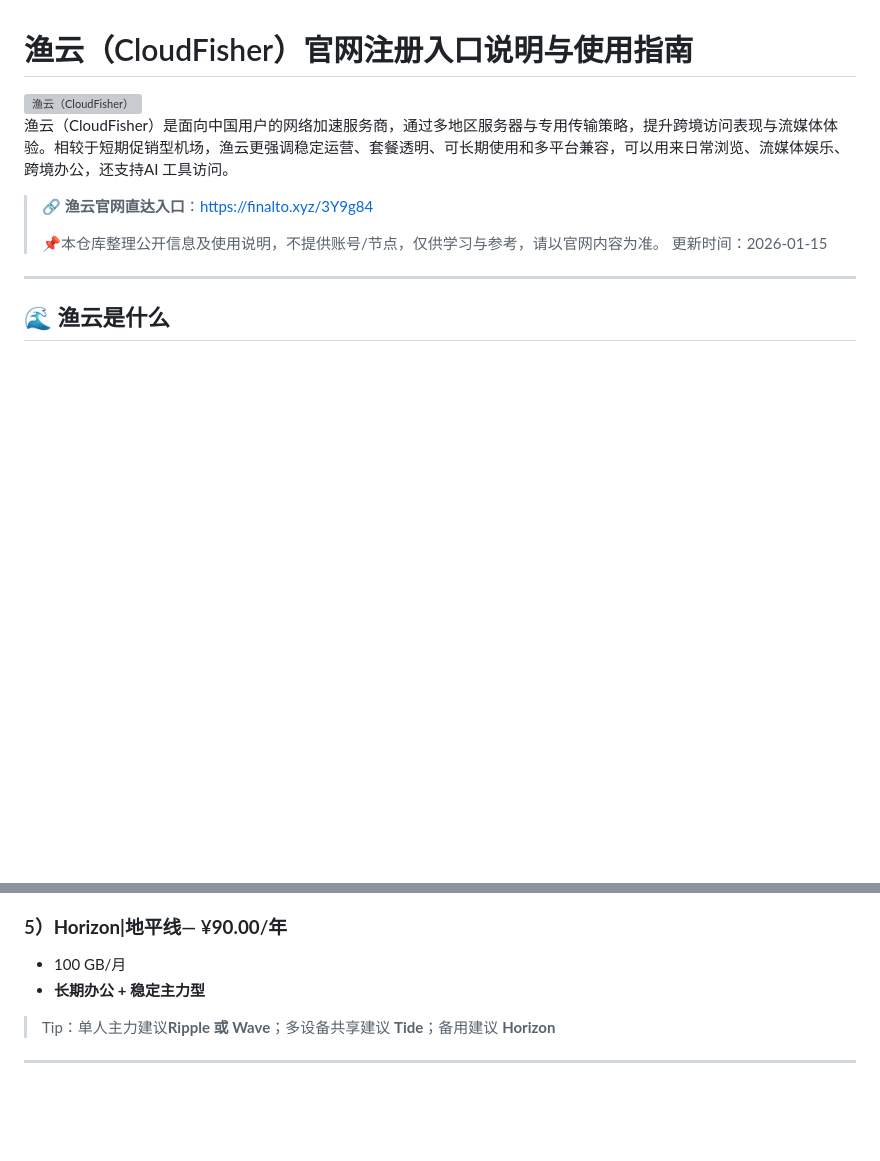
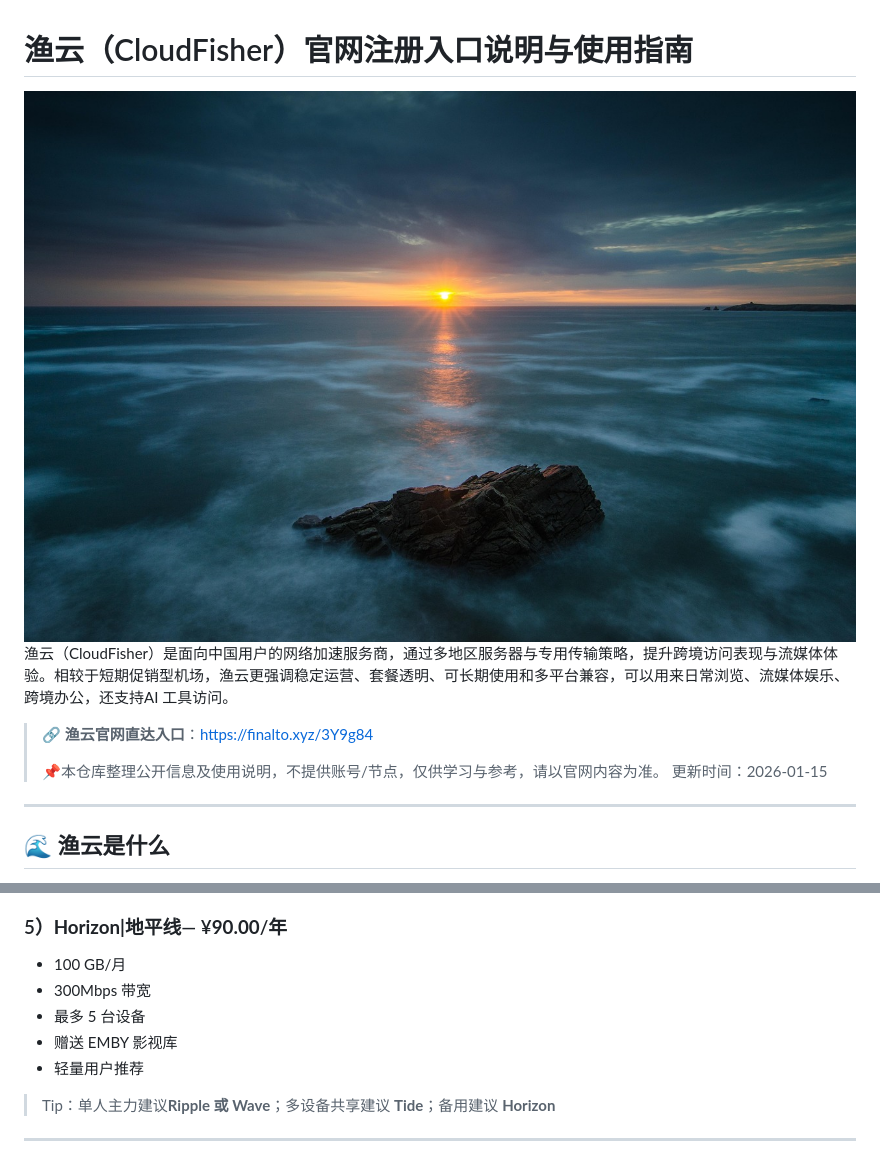
Before and after one commit to jichangbaike/cloudfisher, a Markdown page: README.md, 2 parts joined by grey strips. Rendered like a GitHub page; blank space fills up the shorter version; grey boxes are pictures that could not be loaded.

Commit message:
增加测试图

```diff
--- a/README.md
+++ b/README.md
@@ -1,5 +1,5 @@
 # 渔云（CloudFisher）官网注册入口说明与使用指南
-<img src="https://raw.githubusercontent.com/jichangbaike/cloudfisher/images/refs/heads/main/3523.jpg" alt="渔云（CloudFisher）">
+<img src="https://raw.githubusercontent.com/jichangbaike/cloudfisher/refs/heads/main/images/3523.jpg" alt="渔云（CloudFisher）">
 
 渔云（CloudFisher）是面向中国用户的网络加速服务商，通过多地区服务器与专用传输策略，提升跨境访问表现与流媒体体验。相较于短期促销型机场，渔云更强调稳定运营、套餐透明、可长期使用和多平台兼容，可以用来日常浏览、流媒体娱乐、跨境办公，还支持AI 工具访问。
 
@@ -128,9 +128,10 @@
 ### 5）**Horizon|地平线**— ¥**90.00**/年
 
 - 100 GB/月
-- **长期办公 + 稳定主力型**
-
-
+- 300Mbps 带宽
+- 最多 5 台设备
+- 赠送 EMBY 影视库
+- 轻量用户推荐
 
 > Tip：单人主力建议**Ripple 或 Wave**；多设备共享建议 **Tide**；备用建议 **Horizon**
 
```
Also changed, not shown: other parts of README.md (+4 -0 lines).
